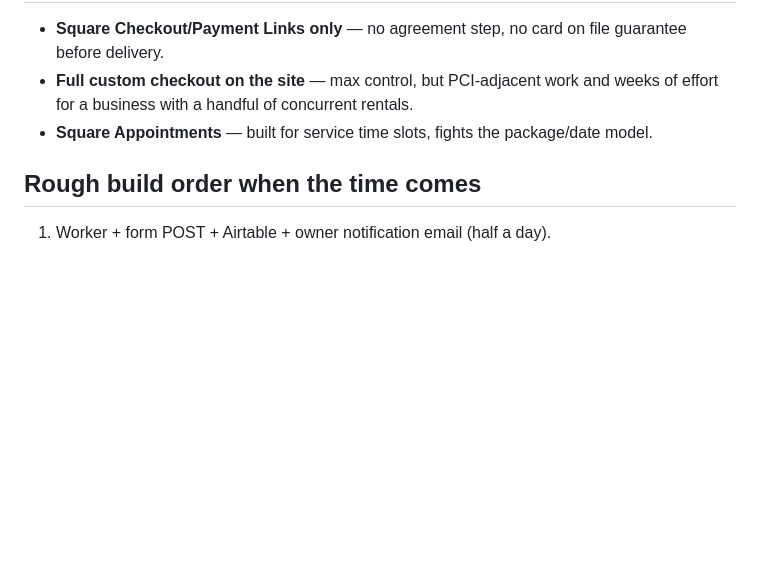
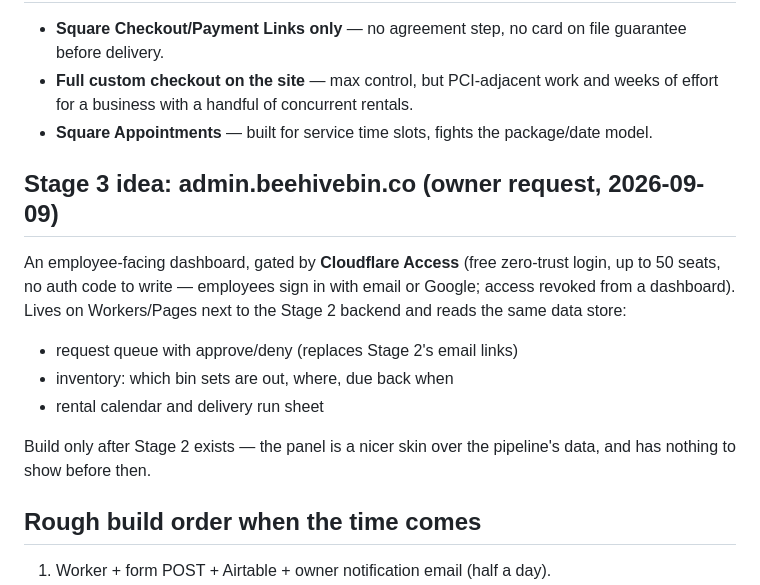
Before and after one commit to stevenmadams/beehive-bin-site, a Markdown page: docs/stage2-square-automation.md, the part around the change. GitHub-like rendering; blank space fills up the shorter version.

Commit message:
Stage 2 doc: park admin.beehivebin.co dashboard idea (Cloudflare Access)
Co-Authored-By: Claude Fable 5 <noreply@anthropic.com>

```diff
--- a/docs/stage2-square-automation.md
+++ b/docs/stage2-square-automation.md
@@ -77,6 +77,20 @@ payment webhook (paid) ──▶ Worker:
 - **Square Appointments** — built for service time slots, fights the
   package/date model.
 
+## Stage 3 idea: admin.beehivebin.co (owner request, 2026-09-09)
+
+An employee-facing dashboard, gated by **Cloudflare Access** (free zero-trust
+login, up to 50 seats, no auth code to write — employees sign in with email or
+Google; access revoked from a dashboard). Lives on Workers/Pages next to the
+Stage 2 backend and reads the same data store:
+
+- request queue with approve/deny (replaces Stage 2's email links)
+- inventory: which bin sets are out, where, due back when
+- rental calendar and delivery run sheet
+
+Build only after Stage 2 exists — the panel is a nicer skin over the
+pipeline's data, and has nothing to show before then.
+
 ## Rough build order when the time comes
 
 1. Worker + form POST + Airtable + owner notification email (half a day).
```
